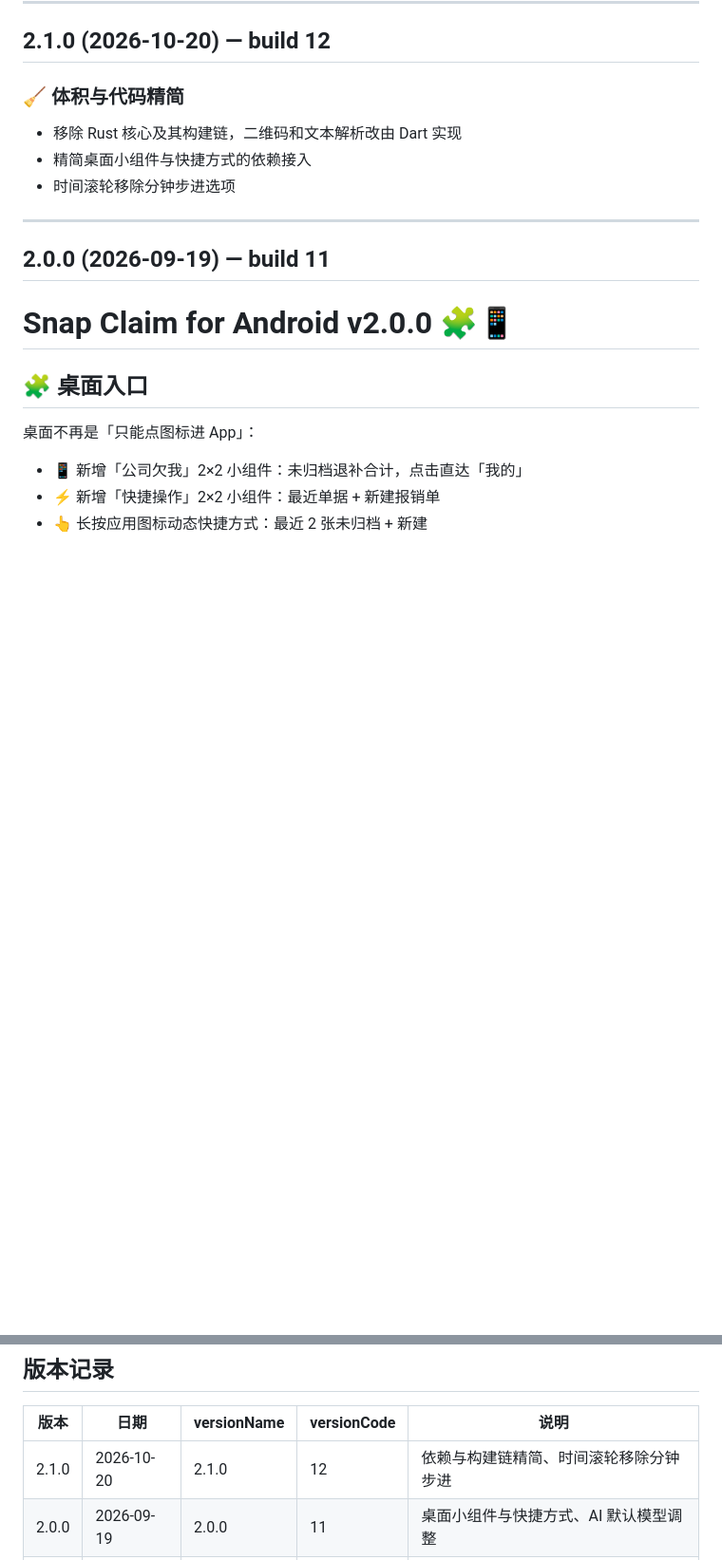
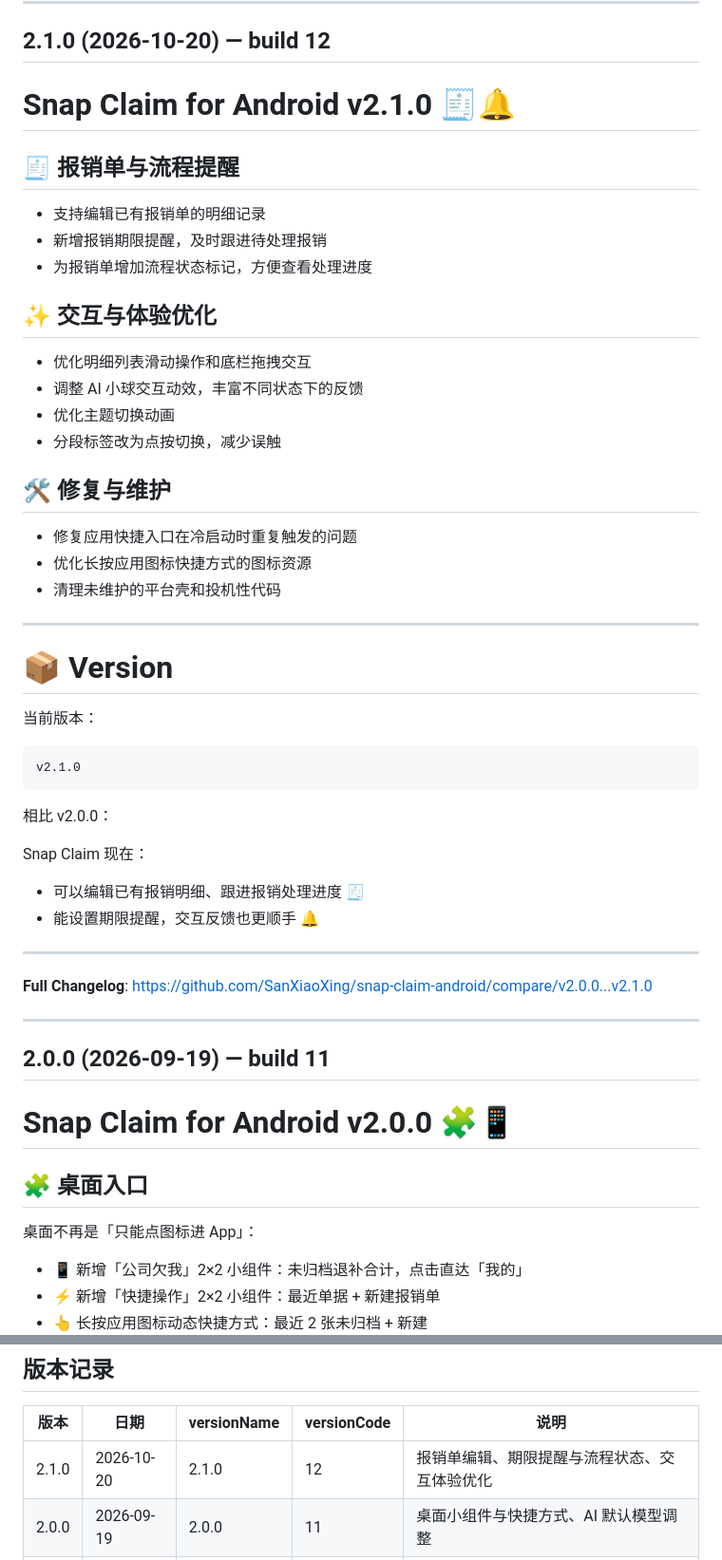
Before and after one commit to SanXiaoXing/snap-claim-android, a Markdown page: RELEASELOG.md, 2 parts joined by grey strips. Shown at 95% size. GitHub-like rendering; blank space fills up the shorter version.

Commit message:
docs(release-log): 更新 v2.1.0 发布日志内容
- 重新组织发布日志结构，按功能分类展示
- 新增报销单编辑、期限提醒与流程状态等特性说明
- 补充交互与体验优化及修复维护的详细说明
- 添加与 v2.0.0 的版本对比摘要
- 更新版本表格中 v2.1.0 的说明文字

````diff
--- a/RELEASELOG.md
+++ b/RELEASELOG.md
@@ -7,11 +7,47 @@
 
 ## 2.1.0 (2026-10-20) — build 12
 
-### 🧹 体积与代码精简
+# Snap Claim for Android v2.1.0 🧾🔔
 
-* 移除 Rust 核心及其构建链，二维码和文本解析改由 Dart 实现
-* 精简桌面小组件与快捷方式的依赖接入
-* 时间滚轮移除分钟步进选项
+## 🧾 报销单与流程提醒
+
+* 支持编辑已有报销单的明细记录
+* 新增报销期限提醒，及时跟进待处理报销
+* 为报销单增加流程状态标记，方便查看处理进度
+
+## ✨ 交互与体验优化
+
+* 优化明细列表滑动操作和底栏拖拽交互
+* 调整 AI 小球交互动效，丰富不同状态下的反馈
+* 优化主题切换动画
+* 分段标签改为点按切换，减少误触
+
+## 🛠️ 修复与维护
+
+* 修复应用快捷入口在冷启动时重复触发的问题
+* 优化长按应用图标快捷方式的图标资源
+* 清理未维护的平台壳和投机性代码
+
+---
+
+# 📦 Version
+
+当前版本：
+
+```
+v2.1.0
+```
+
+相比 v2.0.0：
+
+Snap Claim 现在：
+
+* 可以编辑已有报销明细、跟进报销处理进度 🧾
+* 能设置期限提醒，交互反馈也更顺手 🔔
+
+---
+
+**Full Changelog**: https://github.com/SanXiaoXing/snap-claim-android/compare/v2.0.0...v2.1.0
 
 ---
 
@@ -1028,7 +1064,7 @@ v1.0.0
 
 | 版本 | 日期 | versionName | versionCode | 说明 |
 |---|---|---|---|---|
-| 2.1.0 | 2026-10-20 | 2.1.0 | 12 | 依赖与构建链精简、时间滚轮移除分钟步进 |
+| 2.1.0 | 2026-10-20 | 2.1.0 | 12 | 报销单编辑、期限提醒与流程状态、交互体验优化 |
 | 2.0.0 | 2026-09-19 | 2.0.0 | 11 | 桌面小组件与快捷方式、AI 默认模型调整 |
 | 1.5.1 | 2026-09-16 | 1.5.1 | 10 | 历史记录页改版、滑动分段标签 |
 | 1.5.0 | 2026-09-01 | 1.5.0 | 9 | 代码精简优化、差补本地计算 |
````
